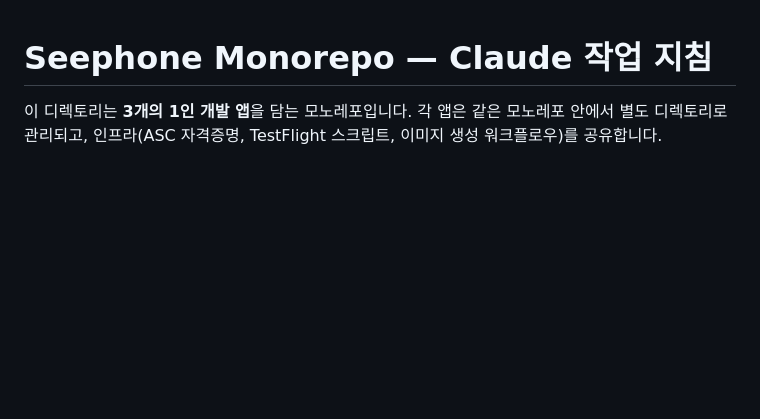
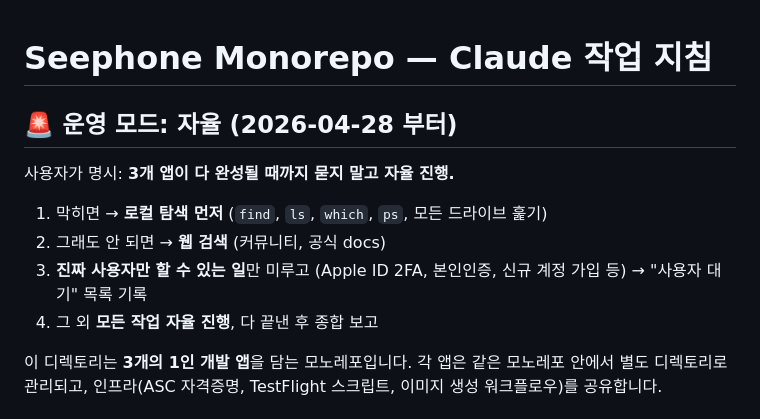
Before and after one commit to dorisurararara-crypto/seephone, a Markdown page: CLAUDE.md, the part around the change. Drawn GitHub-style; blank space fills up the shorter version.

```diff
--- a/CLAUDE.md
+++ b/CLAUDE.md
@@ -1,4 +1,15 @@
 # Seephone Monorepo — Claude 작업 지침
+
+## 🚨 운영 모드: 자율 (2026-04-28 부터)
+
+사용자가 명시: **3개 앱이 다 완성될 때까지 묻지 말고 자율 진행.**
+
+1. 막히면 → **로컬 탐색 먼저** (`find`, `ls`, `which`, `ps`, 모든 드라이브 훑기)
+2. 그래도 안 되면 → **웹 검색** (커뮤니티, 공식 docs)
+3. **진짜 사용자만 할 수 있는 일**만 미루고 (Apple ID 2FA, 본인인증, 신규 계정 가입 등) → "사용자 대기" 목록 기록
+4. 그 외 **모든 작업 자율 진행**, 다 끝낸 후 종합 보고
+
+
 
 이 디렉토리는 **3개의 1인 개발 앱**을 담는 모노레포입니다. 각 앱은 같은 모노레포 안에서 별도 디렉토리로 관리되고, 인프라(ASC 자격증명, TestFlight 스크립트, 이미지 생성 워크플로우)를 공유합니다.
 
```
Also changed, not shown: HANDOFF.md (+50 -11 lines).
